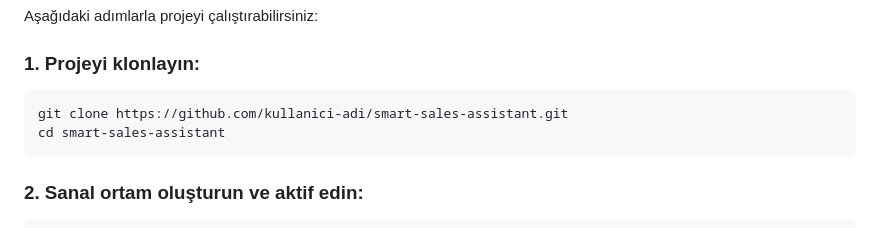
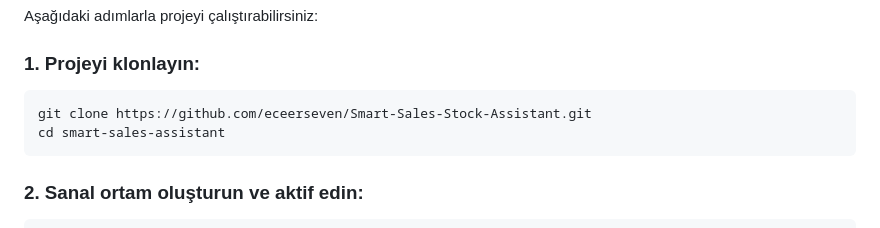
Before and after one commit to eceerseven/Smart-Sales-Stock-Assistant, a Markdown page: README.md, the part around the change. GitHub-like rendering.

````diff
--- a/README.md
+++ b/README.md
@@ -43,7 +43,7 @@ Aşağıdaki adımlarla projeyi çalıştırabilirsiniz:
 ### 1. Projeyi klonlayın:
 
 ```bash
-git clone https://github.com/kullanici-adi/smart-sales-assistant.git
+git clone https://github.com/eceerseven/Smart-Sales-Stock-Assistant.git
 cd smart-sales-assistant
 ```
 
````
